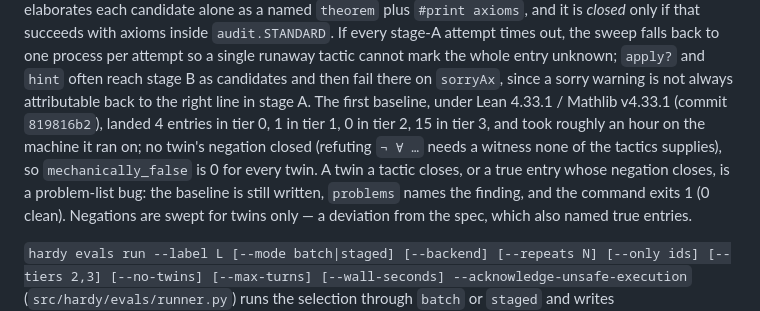
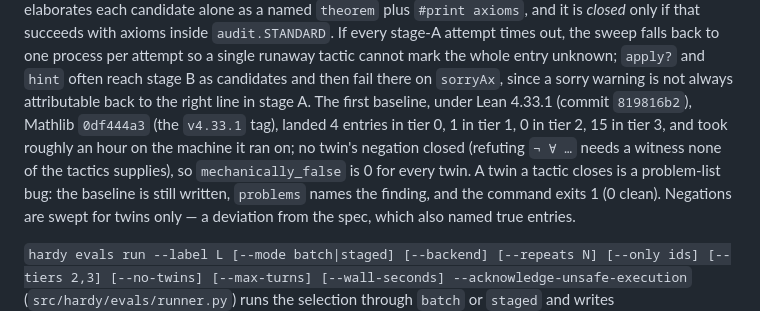
Before and after one commit to charlesmsiegel/hardy, a Markdown page: FEATURES.md, the part around the change. Rendered like a GitHub page.

Commit message:
Correct four statements the evaluation-set docs made about the code
The Lean/Mathlib commit attribution, the twin-vs-true negation finding, the
problem-list count phrasing, and the plan banner's --only description were
each slightly off; the code disagreed in each case, so the docs are fixed
to match it.

Co-Authored-By: Claude Fable 5.1 <noreply@anthropic.com>
Claude-Session: https://claude.ai/code/session_016DkxoXoV96DDGgCb9jGLjq

```diff
--- a/FEATURES.md
+++ b/FEATURES.md
@@ -1130,11 +1130,11 @@ sweep falls back to one process per attempt so a single runaway tactic
 cannot mark the whole entry unknown; `apply?` and `hint` often reach stage B
 as candidates and then fail there on `sorryAx`, since a sorry warning is not
 always attributable back to the right line in stage A. The first baseline,
-under Lean 4.33.1 / Mathlib v4.33.1 (commit `819816b2`), landed 4 entries in
-tier 0, 1 in tier 1, 0 in tier 2, 15 in tier 3, and took roughly an hour on
-the machine it ran on; no twin's negation closed (refuting `¬ ∀ …` needs a
-witness none of the tactics supplies), so `mechanically_false` is 0 for every
-twin. A twin a tactic closes, or a true entry whose negation closes, is a
+under Lean 4.33.1 (commit `819816b2`), Mathlib `0df444a3` (the `v4.33.1`
+tag), landed 4 entries in tier 0, 1 in tier 1, 0 in tier 2, 15 in tier 3, and
+took roughly an hour on the machine it ran on; no twin's negation closed
+(refuting `¬ ∀ …` needs a witness none of the tactics supplies), so
+`mechanically_false` is 0 for every twin. A twin a tactic closes is a
 problem-list bug: the baseline is still written, `problems` names the
 finding, and the command exits 1 (0 clean). Negations are swept for twins
 only — a deviation from the spec, which also named true entries.
```
Also changed, not shown: README.md (+1 -1 lines), 1 other file.
